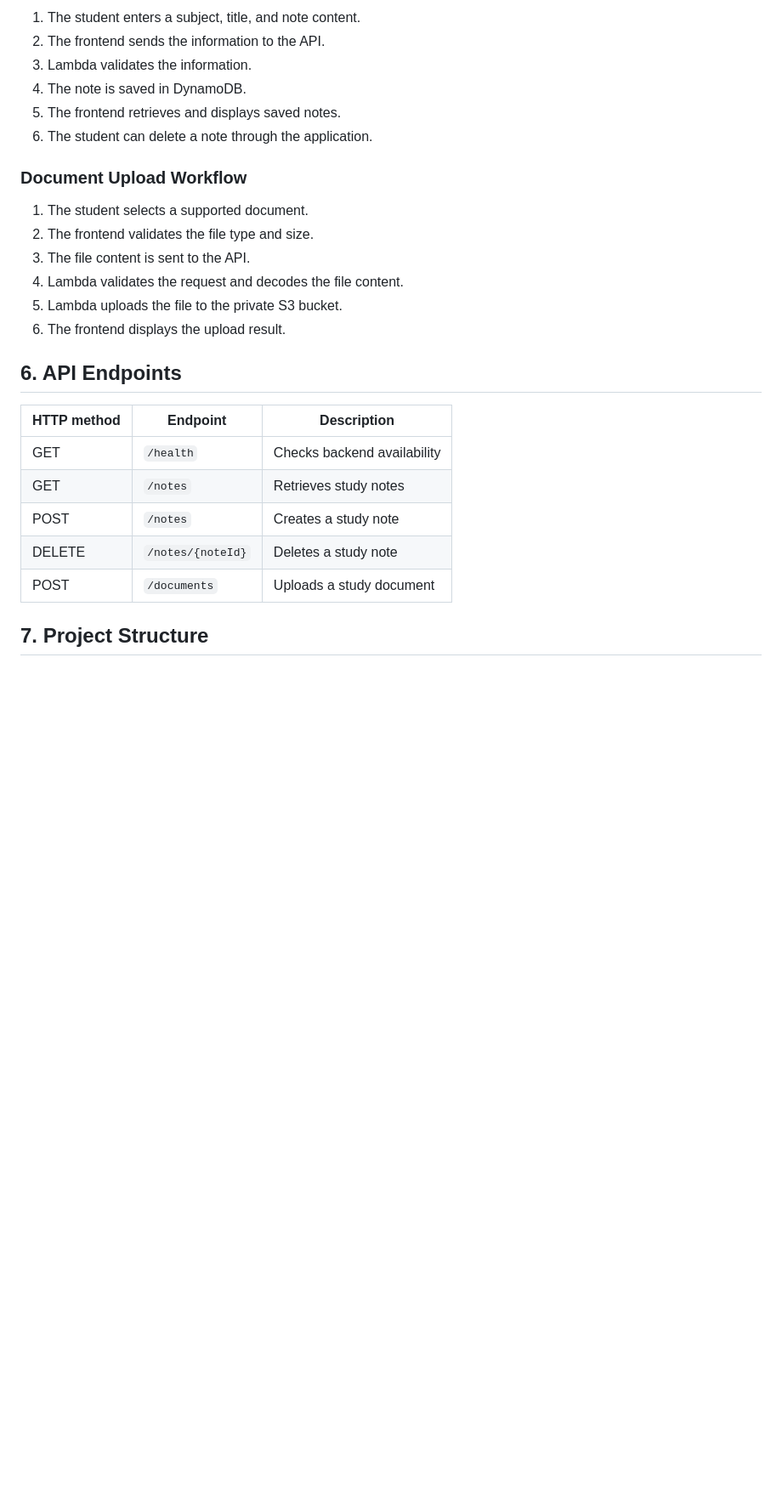
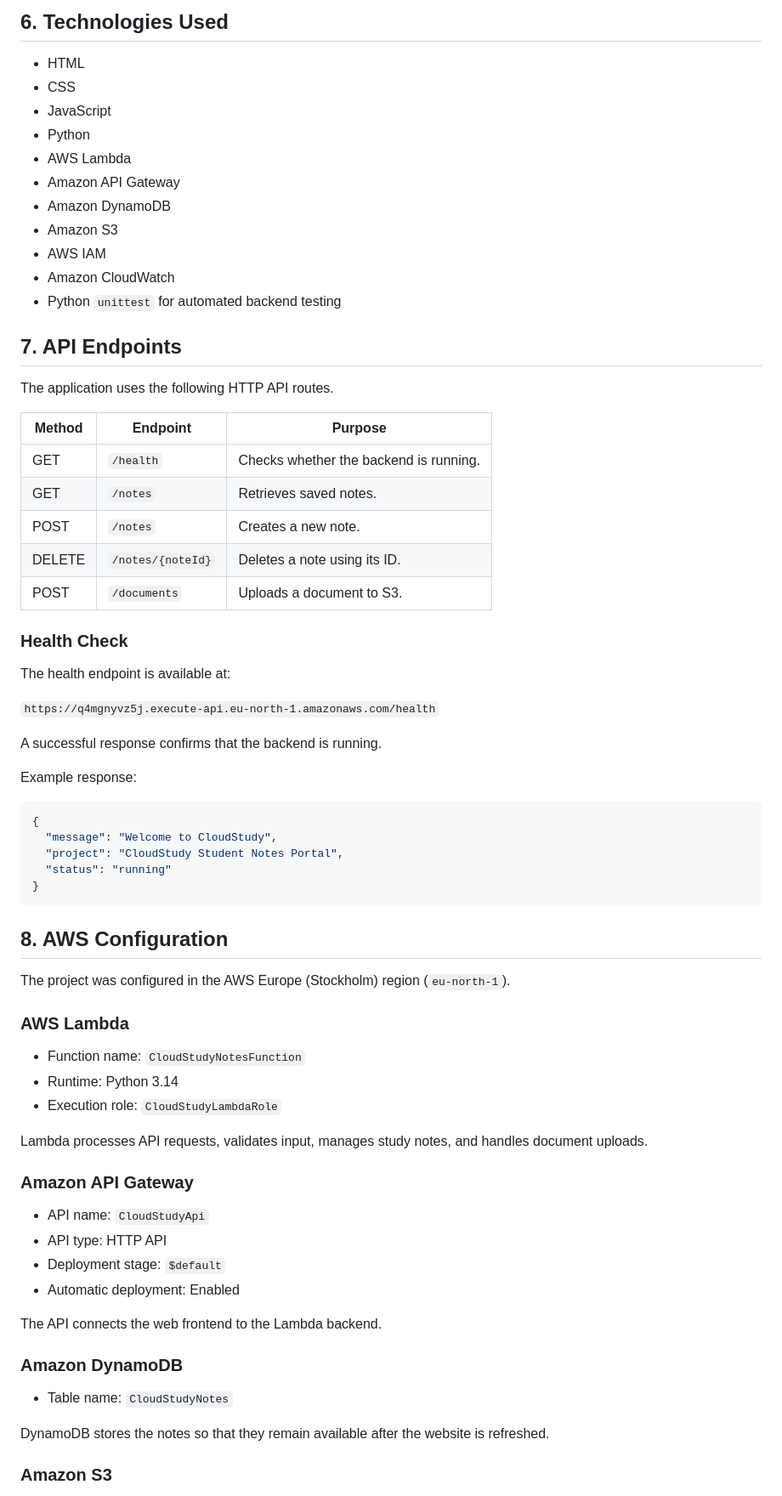
Before and after one commit to Nondu-dev/cloud-study-portal, a Markdown page: README.md, the part around one of its changes. Shown at 85% size. Rendered like a GitHub page; blank space fills up the shorter version.

Commit message:
Update README security and project documentation

````diff
--- a/README.md
+++ b/README.md
@@ -72,30 +75,74 @@ The frontend sends HTTP requests to Amazon API Gateway. API Gateway forwards the
 
-1. The student enters a subject, title, and note content.
-2. The frontend sends the information to the API.
-3. Lambda validates the information.
-4. The note is saved in DynamoDB.
-5. The frontend retrieves and displays saved notes.
-6. The student can delete a note through the application.
+## 6. Technologies Used
 
-### Document Upload Workflow
+- HTML
+- CSS
+- JavaScript
+- Python
+- AWS Lambda
+- Amazon API Gateway
+- Amazon DynamoDB
+- Amazon S3
+- AWS IAM
+- Amazon CloudWatch
+- Python `unittest` for automated backend testing
 
-1. The student selects a supported document.
-2. The frontend validates the file type and size.
-3. The file content is sent to the API.
-4. Lambda validates the request and decodes the file content.
-5. Lambda uploads the file to the private S3 bucket.
-6. The frontend displays the upload result.
+## 7. API Endpoints
 
-## 6. API Endpoints
+The application uses the following HTTP API routes.
 
-| HTTP method | Endpoint | Description |
+| Method | Endpoint | Purpose |
 |---|---|---|
-| GET | `/health` | Checks backend availability |
-| GET | `/notes` | Retrieves study notes |
-| POST | `/notes` | Creates a study note |
-| DELETE | `/notes/{noteId}` | Deletes a study note |
-| POST | `/documents` | Uploads a study document |
+| GET | `/health` | Checks whether the backend is running. |
+| GET | `/notes` | Retrieves saved notes. |
+| POST | `/notes` | Creates a new note. |
+| DELETE | `/notes/{noteId}` | Deletes a note using its ID. |
+| POST | `/documents` | Uploads a document to S3. |
 
-## 7. Project Structure
+### Health Check
 
-```text
+The health endpoint is available at:
+
+`https://q4mgnyvz5j.execute-api.eu-north-1.amazonaws.com/health`
+
+A successful response confirms that the backend is running.
+
+Example response:
+
+```json
+{
+  "message": "Welcome to CloudStudy",
+  "project": "CloudStudy Student Notes Portal",
+  "status": "running"
+}
+```
+
+## 8. AWS Configuration
+
+The project was configured in the AWS Europe (Stockholm) region (`eu-north-1`).
+
+### AWS Lambda
+
+- Function name: `CloudStudyNotesFunction`
+- Runtime: Python 3.14
+- Execution role: `CloudStudyLambdaRole`
+
+Lambda processes API requests, validates input, manages study notes, and handles document uploads.
+
+### Amazon API Gateway
+
+- API name: `CloudStudyApi`
+- API type: HTTP API
+- Deployment stage: `$default`
+- Automatic deployment: Enabled
+
+The API connects the web frontend to the Lambda backend.
+
+### Amazon DynamoDB
+
+- Table name: `CloudStudyNotes`
+
+DynamoDB stores the notes so that they remain available after the website is refreshed.
+
+### Amazon S3
+
````
Also changed, not shown: other parts of README.md (+168 -130 lines).
